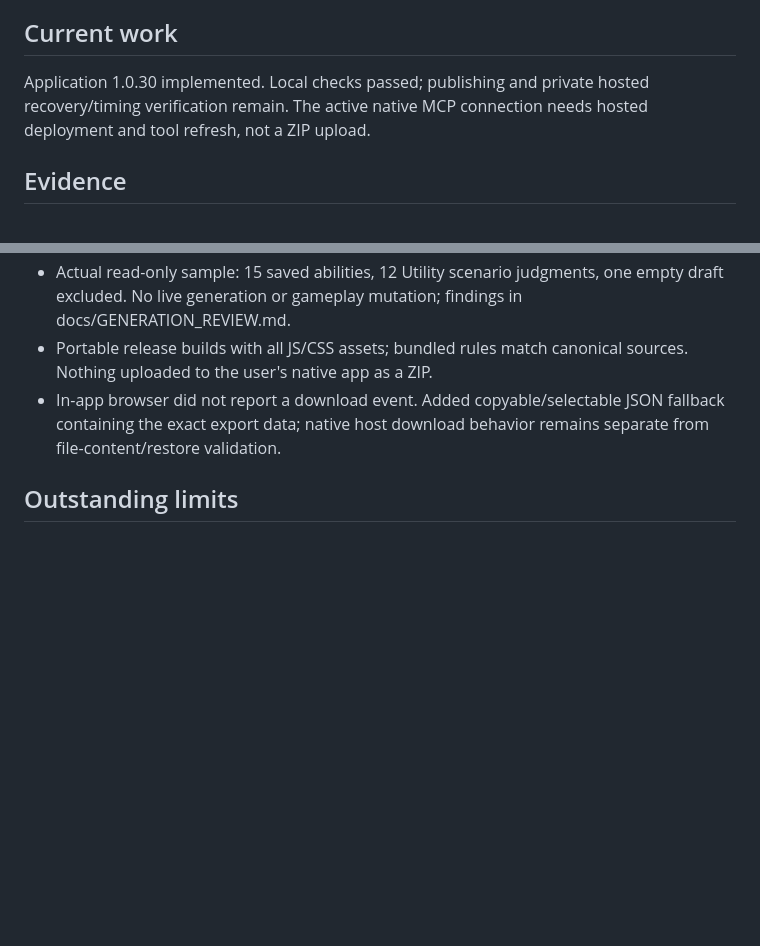
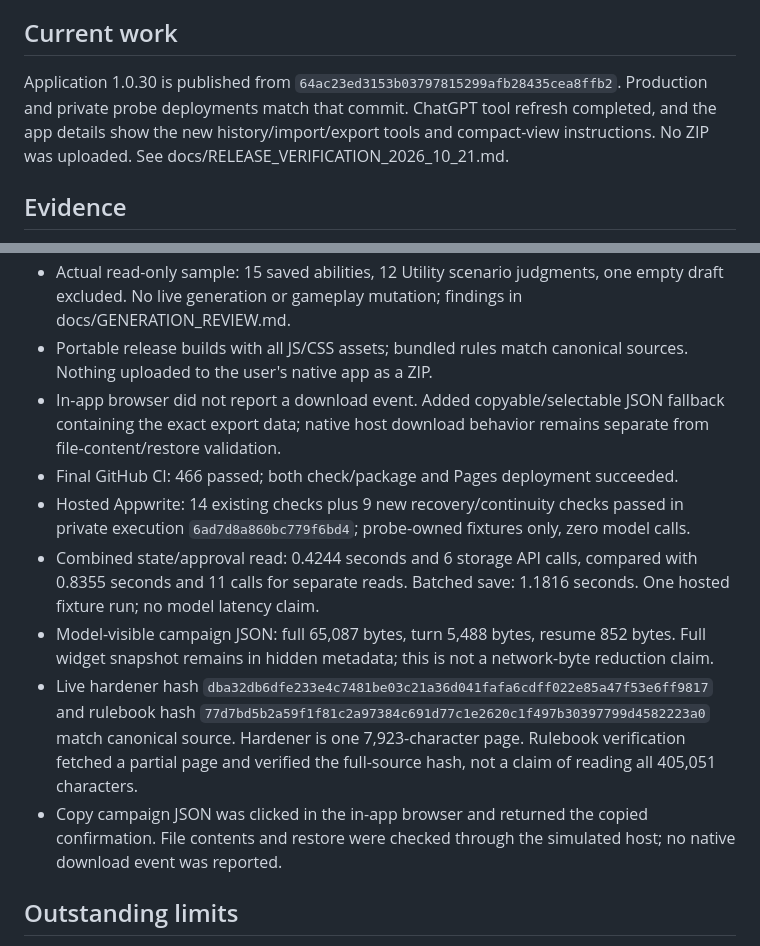
Before and after one commit to DeonHolo/DnDGPT, a Markdown page: PROGRESS.md, 2 parts joined by grey strips. Drawn GitHub-style; blank space fills up the shorter version.

Commit message:
Record live continuity and recovery verification

```diff
--- a/PROGRESS.md
+++ b/PROGRESS.md
@@ -24,7 +24,7 @@ Approved 2026-10-21. Baseline: `6dec766` on `main`.
 
 ## Current work
 
-Application 1.0.30 implemented. Local checks passed; publishing and private hosted recovery/timing verification remain. The active native MCP connection needs hosted deployment and tool refresh, not a ZIP upload.
+Application 1.0.30 is published from `64ac23ed3153b03797815299afb28435cea8ffb2`. Production and private probe deployments match that commit. ChatGPT tool refresh completed, and the app details show the new history/import/export tools and compact-view instructions. No ZIP was uploaded. See docs/RELEASE_VERIFICATION_2026_10_21.md.
 
 ## Evidence
 
@@ -36,6 +36,12 @@ Application 1.0.30 implemented. Local checks passed; publishing and private host
 - Actual read-only sample: 15 saved abilities, 12 Utility scenario judgments, one empty draft excluded. No live generation or gameplay mutation; findings in docs/GENERATION_REVIEW.md.
 - Portable release builds with all JS/CSS assets; bundled rules match canonical sources. Nothing uploaded to the user's native app as a ZIP.
 - In-app browser did not report a download event. Added copyable/selectable JSON fallback containing the exact export data; native host download behavior remains separate from file-content/restore validation.
+- Final GitHub CI: 466 passed; both check/package and Pages deployment succeeded.
+- Hosted Appwrite: 14 existing checks plus 9 new recovery/continuity checks passed in private execution `6ad7d8a860bc779f6bd4`; probe-owned fixtures only, zero model calls.
+- Combined state/approval read: 0.4244 seconds and 6 storage API calls, compared with 0.8355 seconds and 11 calls for separate reads. Batched save: 1.1816 seconds. One hosted fixture run; no model latency claim.
+- Model-visible campaign JSON: full 65,087 bytes, turn 5,488 bytes, resume 852 bytes. Full widget snapshot remains in hidden metadata; this is not a network-byte reduction claim.
+- Live hardener hash `dba32db6dfe233e4c7481be03c21a36d041fafa6cdff022e85a47f53e6ff9817` and rulebook hash `77d7bd5b2a59f1f81c2a97384c691d77c1e2620c1f497b30397799d4582223a0` match canonical source. Hardener is one 7,923-character page. Rulebook verification fetched a partial page and verified the full-source hash, not a claim of reading all 405,051 characters.
+- Copy campaign JSON was clicked in the in-app browser and returned the copied confirmation. File contents and restore were checked through the simulated host; no native download event was reported.
 
 ## Outstanding limits
 
```
Also changed, not shown: other parts of PROGRESS.md (+3 -3 lines), docs/RELEASE_VERIFICATION_2026_10_21.md (added, +47 -0 lines).
